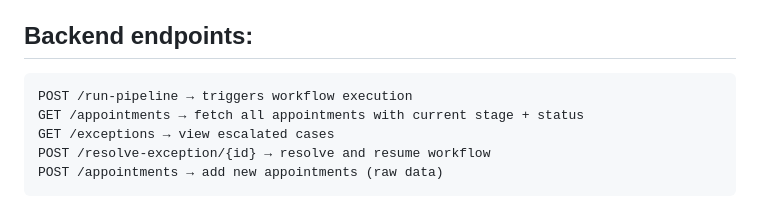
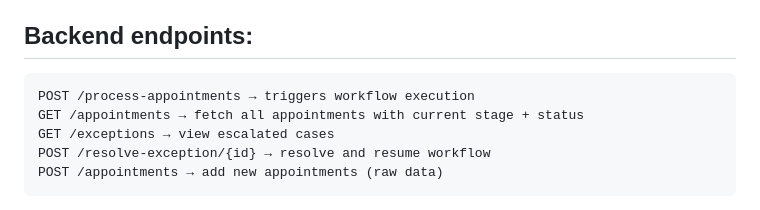
Before and after one commit to nausheenfatma/MedicalAppointmentScheduler, a Markdown page: ReadMe.md, the part around the change. Drawn GitHub-style.

````diff
--- a/ReadMe.md
+++ b/ReadMe.md
@@ -24,7 +24,7 @@ Appointments are processed by an orchestrator that executes stages sequentially,
 
 ## Backend endpoints:
 ```
-POST /run-pipeline → triggers workflow execution
+POST /process-appointments → triggers workflow execution
 GET /appointments → fetch all appointments with current stage + status
 GET /exceptions → view escalated cases
 POST /resolve-exception/{id} → resolve and resume workflow
````
